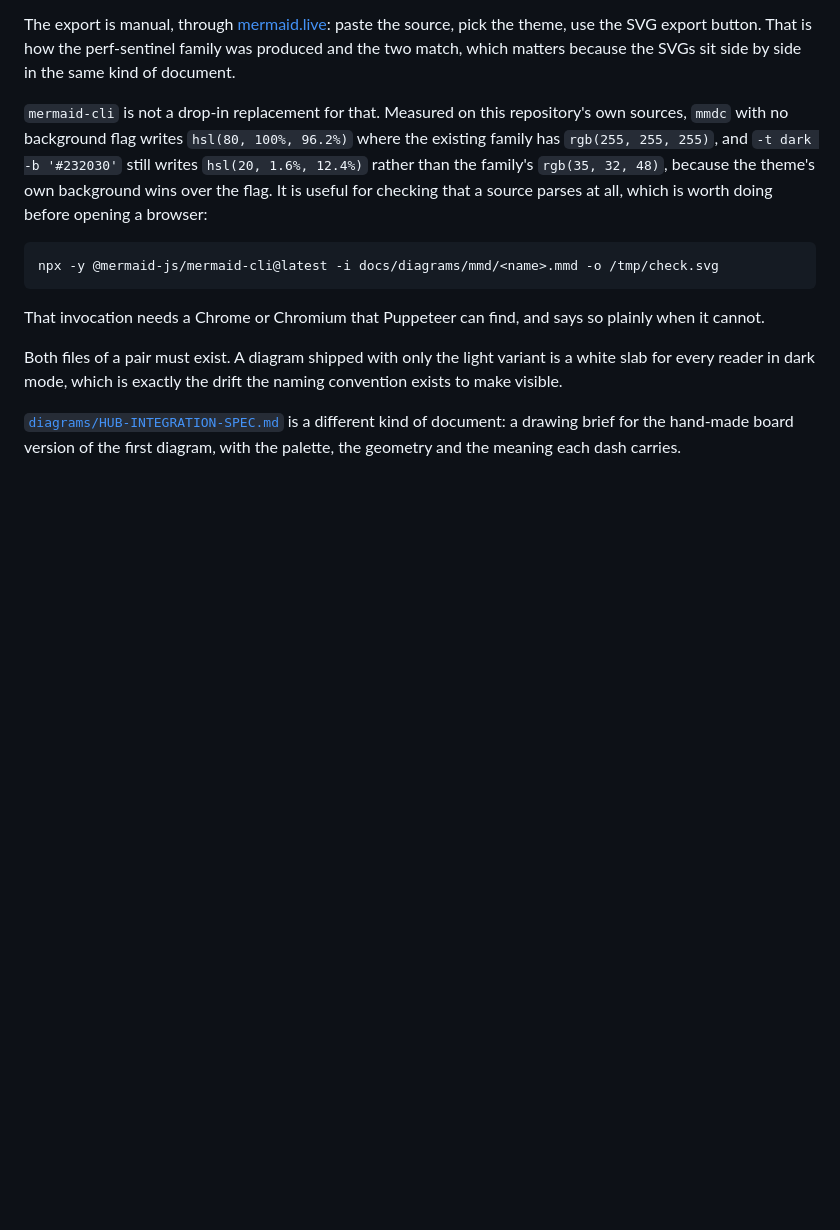
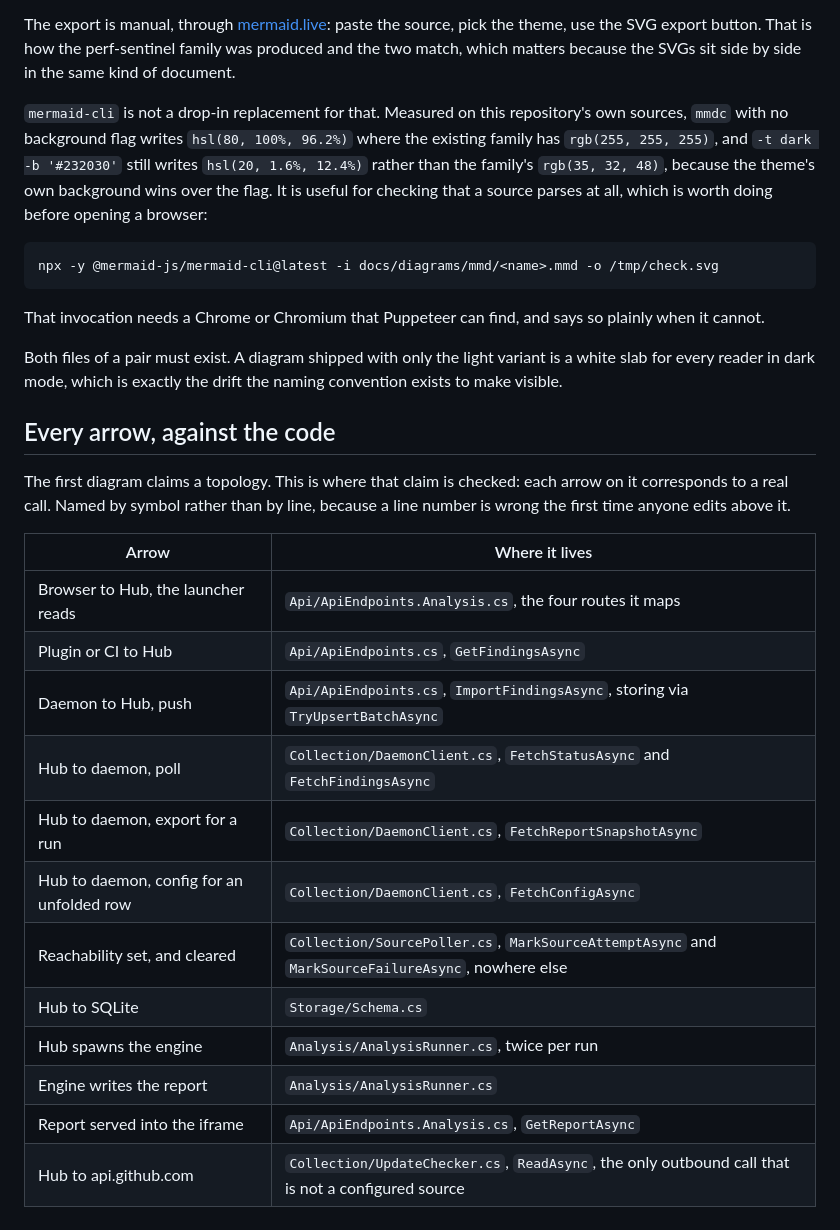
Before and after one commit to robintra/PerfSentinelHub, a Markdown page: docs/ARCHITECTURE.md, the part around the change. GitHub-like rendering; blank space fills up the shorter version.

Commit message:
docs: keep the arrow-to-code table and drop the Figma drawing brief

```diff
--- a/docs/ARCHITECTURE.md
+++ b/docs/ARCHITECTURE.md
@@ -128,6 +128,23 @@ Both files of a pair must exist. A diagram shipped with only the light variant i
 white slab for every reader in dark mode, which is exactly the drift the naming
 convention exists to make visible.
 
-[`diagrams/HUB-INTEGRATION-SPEC.md`](diagrams/HUB-INTEGRATION-SPEC.md) is a different
-kind of document: a drawing brief for the hand-made board version of the first diagram,
-with the palette, the geometry and the meaning each dash carries.
+## Every arrow, against the code
+
+The first diagram claims a topology. This is where that claim is checked: each arrow on
+it corresponds to a real call. Named by symbol rather than by line, because a line number
+is wrong the first time anyone edits above it.
+
+| Arrow                                     | Where it lives                                                                                     |
+|-------------------------------------------|----------------------------------------------------------------------------------------------------|
+| Browser to Hub, the launcher reads        | `Api/ApiEndpoints.Analysis.cs`, the four routes it maps                                            |
+| Plugin or CI to Hub                       | `Api/ApiEndpoints.cs`, `GetFindingsAsync`                                                          |
+| Daemon to Hub, push                       | `Api/ApiEndpoints.cs`, `ImportFindingsAsync`, storing via `TryUpsertBatchAsync`                    |
+| Hub to daemon, poll                       | `Collection/DaemonClient.cs`, `FetchStatusAsync` and `FetchFindingsAsync`                          |
+| Hub to daemon, export for a run           | `Collection/DaemonClient.cs`, `FetchReportSnapshotAsync`                                           |
+| Hub to daemon, config for an unfolded row | `Collection/DaemonClient.cs`, `FetchConfigAsync`                                                   |
+| Reachability set, and cleared             | `Collection/SourcePoller.cs`, `MarkSourceAttemptAsync` and `MarkSourceFailureAsync`, nowhere else  |
+| Hub to SQLite                             | `Storage/Schema.cs`                                                                                |
+| Hub spawns the engine                     | `Analysis/AnalysisRunner.cs`, twice per run                                                        |
+| Engine writes the report                  | `Analysis/AnalysisRunner.cs`                                                                       |
+| Report served into the iframe             | `Api/ApiEndpoints.Analysis.cs`, `GetReportAsync`                                                   |
+| Hub to api.github.com                     | `Collection/UpdateChecker.cs`, `ReadAsync`, the only outbound call that is not a configured source |
```
Also changed, not shown: docs/FR/ARCHITECTURE-FR.md (+20 -3 lines), docs/diagrams/HUB-INTEGRATION-SPEC.md (deleted, +0 -217 lines).
